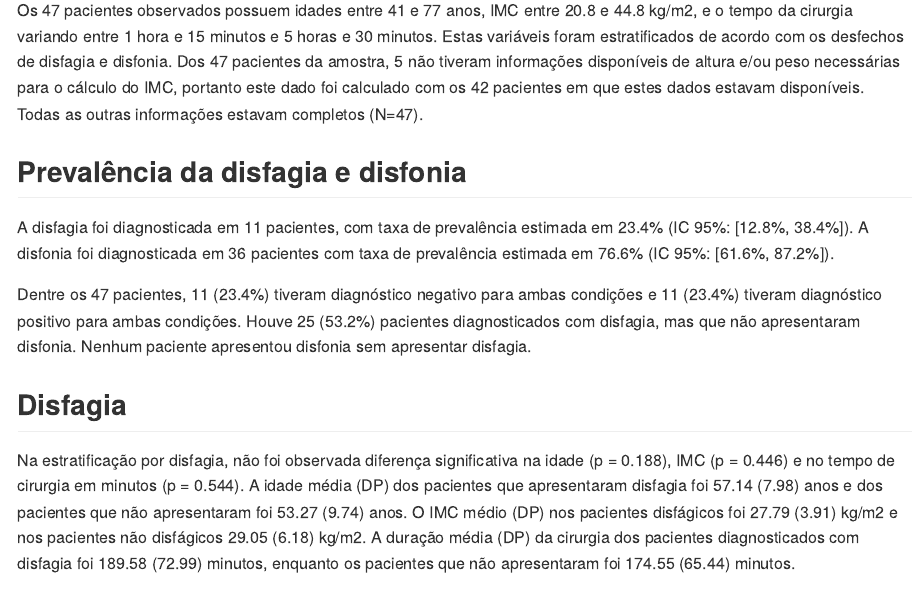
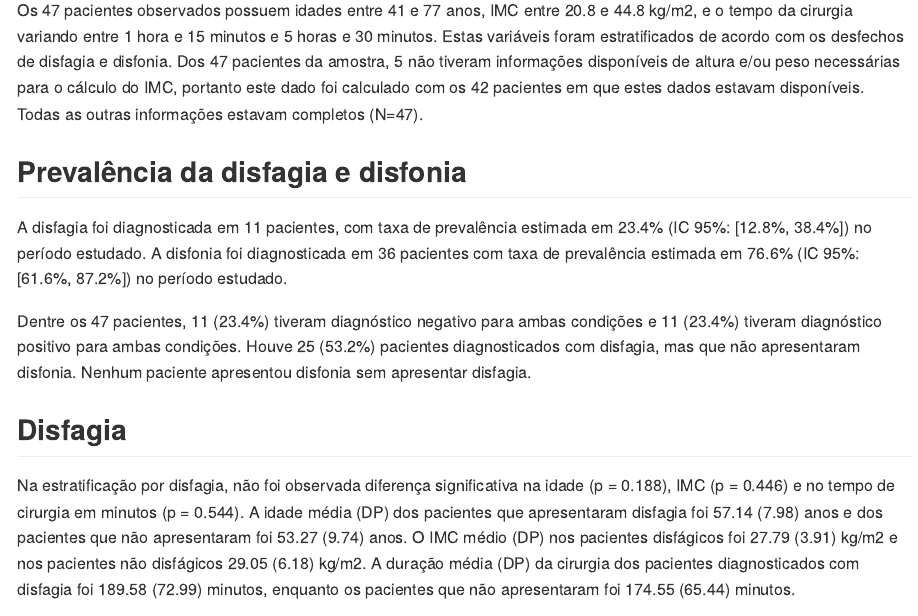
Before and after one commit to philsf-biostat/analise_dados_FC_2017, an R Markdown document (relatorio/relatorio.Rmd): the page in a window 1100 px wide, from 700 px down. The pictures show the output file relatorio/relatorio.md that the author committed with the source, drawn offline in the style of GitHub.

Commit message:
prevalência "no período estudado"

````diff
--- a/relatorio/relatorio.Rmd
+++ b/relatorio/relatorio.Rmd
@@ -53,8 +53,8 @@ round(prop.test(table(DF$DISFAGIA))$conf.int*100, 1)
 round(prop.test(table(DF$DISFONIA))$conf.int*100, 1)
 ```
 
-A disfagia foi diagnosticada em 11 pacientes, com taxa de prevalência estimada em 23.4% (IC 95%: [12.8%, 38.4%]).
-A disfonia foi diagnosticada em 36 pacientes com taxa de prevalência estimada em 76.6% (IC 95%: [61.6%, 87.2%]).
+A disfagia foi diagnosticada em 11 pacientes, com taxa de prevalência estimada em 23.4% (IC 95%: [12.8%, 38.4%]) no período estudado.
+A disfonia foi diagnosticada em 36 pacientes com taxa de prevalência estimada em 76.6% (IC 95%: [61.6%, 87.2%]) no período estudado.
 
 Dentre os 47 pacientes, 11 (23.4%) tiveram diagnóstico negativo para ambas condições e 11 (23.4%) tiveram diagnóstico positivo para ambas condições.
 Houve 25 (53.2%) pacientes diagnosticados com disfagia, mas que não apresentaram disfonia.
````
Also changed, not shown: relatorio/relatorio.md.
